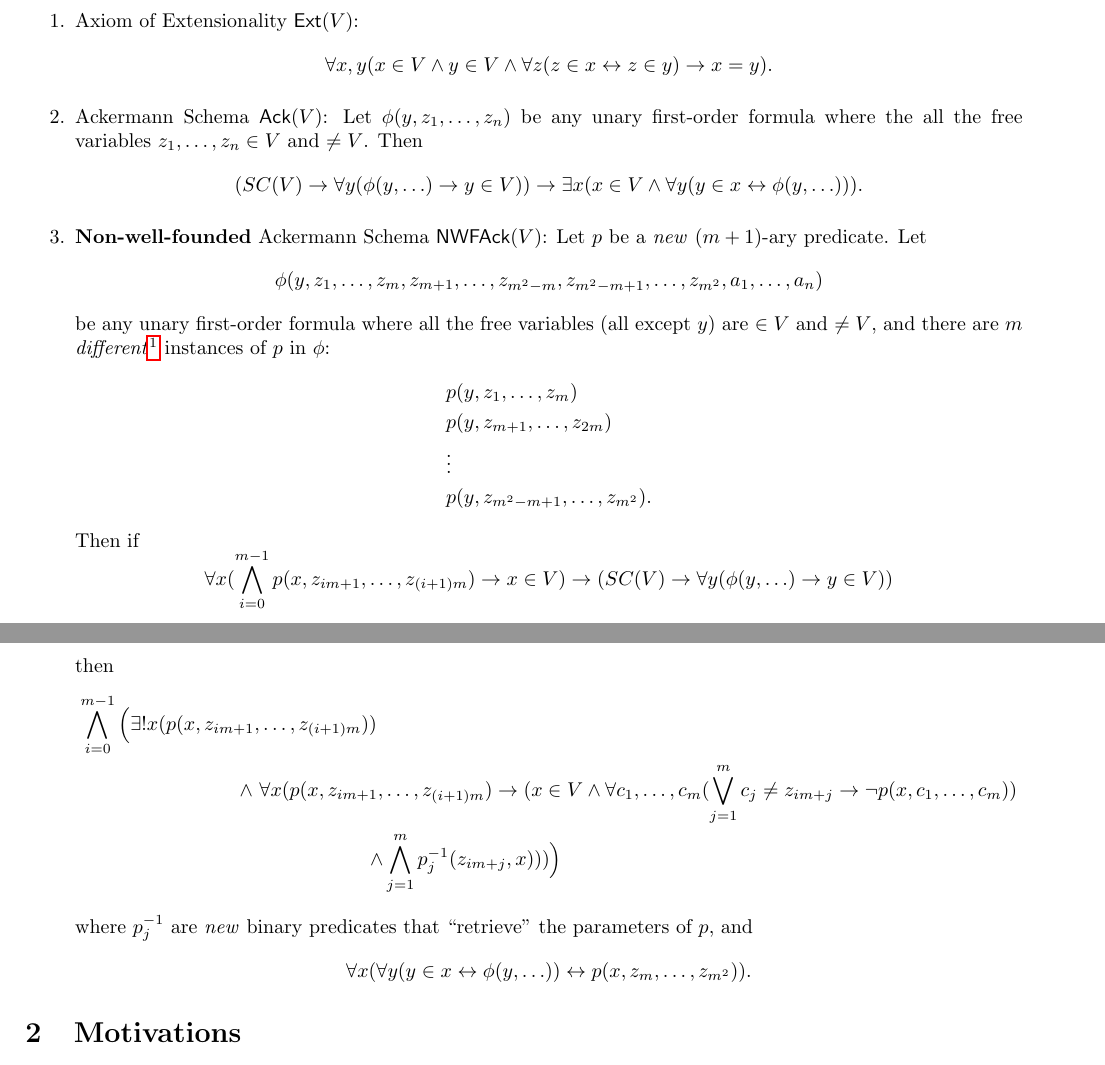
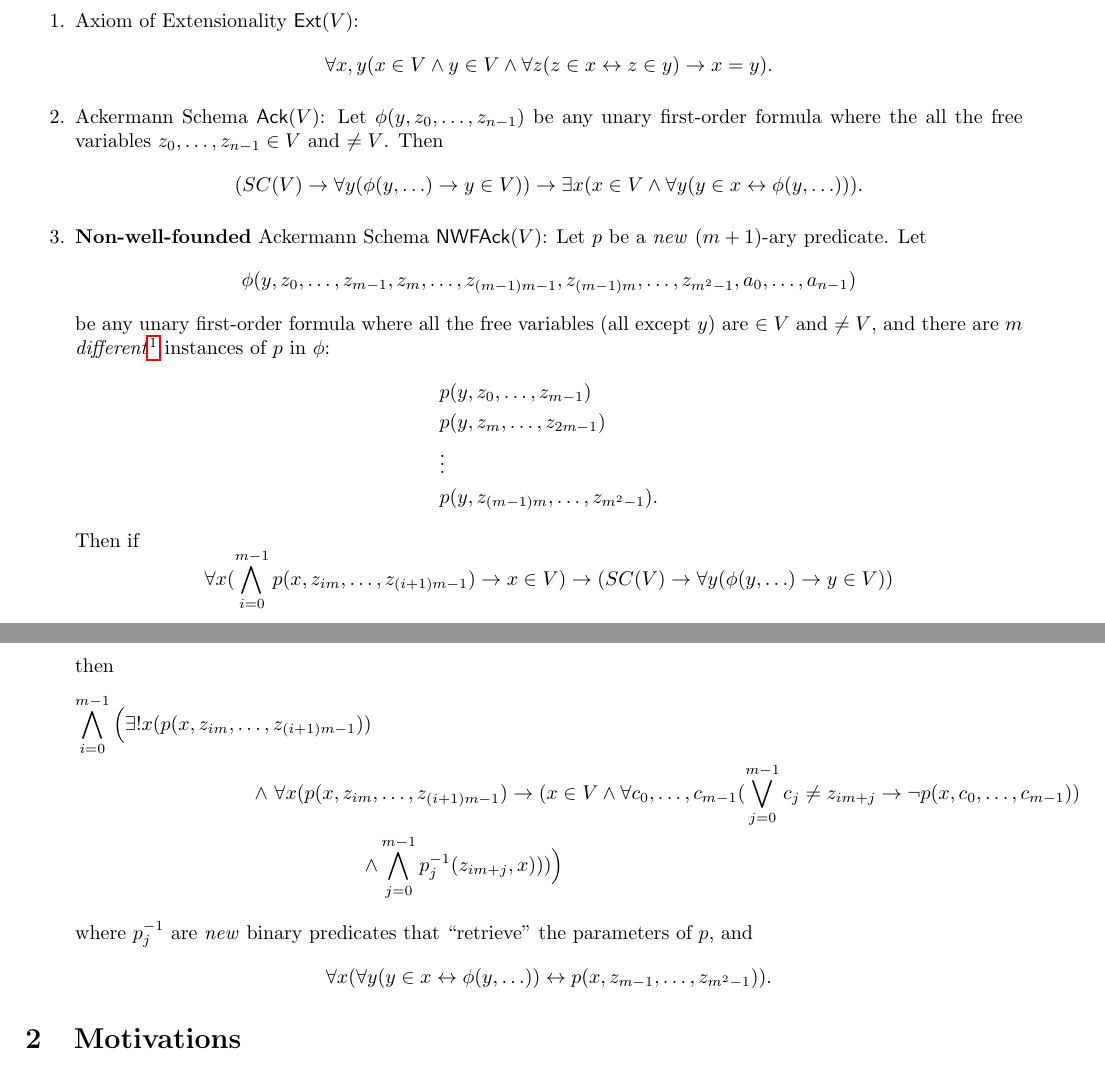
Before and after one commit to poypoyan/matematex, a LaTeX paper (files/ackermann.tex): two parts of pages 1 and 2 of 3, joined at a grey line, cut so that both start at the same text. Compiled offline with pdfLaTeX.

Commit message:
Make everything 0-based

```diff
--- a/files/ackermann.tex
+++ b/files/ackermann.tex
@@ -35,20 +35,20 @@ Let $SC(V)$ be the statement $$\forall x, y (x \in V \wedge (y \in x \vee y \sub
 
 \begin{enumerate}
 	\item Axiom of Extensionality $\textsf{Ext}(V)$: $$\forall x, y (x \in V \wedge y \in V \wedge \forall z(z\in x \leftrightarrow z \in y) \rightarrow x = y).$$
-	\item Ackermann Schema $\textsf{Ack}(V)$: Let $\phi(y, z_1, \ldots, z_n)$ be any unary first-order formula where the all the free variables $z_1, \ldots, z_n \in V$ and $\ne V$. Then $$(SC(V) \rightarrow \forall y(\phi(y, \ldots) \rightarrow y \in V)) \rightarrow \exists x(x \in V \wedge \forall y(y \in x \leftrightarrow \phi(y, \ldots))).$$
-    \item \textbf{Non-well-founded} Ackermann Schema $\textsf{NWFAck}(V)$: Let $p$ be a \textit{new} $(m+1)$-ary predicate. Let $$\phi(y, z_1, \ldots, z_m, z_{m+1}, \ldots, z_{m^2-m}, z_{m^2-m+1}, \ldots, z_{m^2}, a_1, \ldots, a_n)$$ be any unary first-order formula where all the free variables (all except $y$) are $\in V$ and $\ne V$, and there are $m$ \textit{different}\footnote{For all $i,j \in \{0, \ldots, m-1\}$ with $i \ne j$, it is not the case that $z_{im+1} = z_{jm+1} \wedge \ldots \wedge z_{(i+1)m-1} = z_{(j+1)m-1}$.} instances of $p$ in $\phi$:
+	\item Ackermann Schema $\textsf{Ack}(V)$: Let $\phi(y, z_0, \ldots, z_{n-1})$ be any unary first-order formula where the all the free variables $z_0, \ldots, z_{n-1} \in V$ and $\ne V$. Then $$(SC(V) \rightarrow \forall y(\phi(y, \ldots) \rightarrow y \in V)) \rightarrow \exists x(x \in V \wedge \forall y(y \in x \leftrightarrow \phi(y, \ldots))).$$
+    \item \textbf{Non-well-founded} Ackermann Schema $\textsf{NWFAck}(V)$: Let $p$ be a \textit{new} $(m+1)$-ary predicate. Let $$\phi(y, z_0, \ldots, z_{m-1}, z_{m}, \ldots, z_{(m-1)m-1}, z_{(m-1)m}, \ldots, z_{m^2-1}, a_0, \ldots, a_{n-1})$$ be any unary first-order formula where all the free variables (all except $y$) are $\in V$ and $\ne V$, and there are $m$ \textit{different}\footnote{For all $i,j \in \{0, \ldots, m-1\}$ with $i \ne j$, it is not the case that $z_{im} = z_{jm} \wedge \ldots \wedge z_{(i+1)m-1} = z_{(j+1)m-1}$.} instances of $p$ in $\phi$:
 \begin{align*}
-&p(y, z_1, \ldots, z_m) \\ &p(y, z_{m+1}, \ldots, z_{2m}) \\ &\vdots \\ &p(y, z_{m^2-m+1}, \ldots, z_{m^2}).
+&p(y, z_0, \ldots, z_{m-1}) \\ &p(y, z_m, \ldots, z_{2m-1}) \\ &\vdots \\ &p(y, z_{(m-1)m}, \ldots, z_{m^2-1}).
 \end{align*}
 Then if
-$$\forall x(\bigwedge_{i=0}^{m-1}{p(x, z_{im+1}, \ldots, z_{(i+1)m})}\rightarrow x \in V) \rightarrow \\ (SC(V) \rightarrow \forall y(\phi(y, \ldots) \rightarrow y \in V))$$
+$$\forall x(\bigwedge_{i=0}^{m-1}{p(x, z_{im}, \ldots, z_{(i+1)m-1})}\rightarrow x \in V) \rightarrow \\ (SC(V) \rightarrow \forall y(\phi(y, \ldots) \rightarrow y \in V))$$
 then
 \begin{align*}
-\bigwedge_{i=0}^{m-1}\Big(\exists!x(p(x, z_{im+1}, \ldots, z_{(i+1)m}))\ &  \\ \wedge\ \forall x(p(x, z_{im+1}, & \ldots, z_{(i+1)m}) \rightarrow (x \in V \wedge \forall c_1, \ldots, c_m (\bigvee_{j=1}^m {c_j \ne z_{im+j}} \rightarrow \neg p(x, c_1, \ldots, c_m)) \\ \wedge & \bigwedge_{j=1}^{m} p_j^{-1}(z_{im+j}, x)))\Big)
+\bigwedge_{i=0}^{m-1}\Big(\exists!x(p(x, z_{im}, \ldots, z_{(i+1)m-1}))\ &  \\ \wedge\ \forall x(p(x, z_{im}, & \ldots, z_{(i+1)m-1}) \rightarrow (x \in V \wedge \forall c_0, \ldots, c_{m-1} (\bigvee_{j=0}^{m-1} {c_j \ne z_{im+j}} \rightarrow \neg p(x, c_0, \ldots, c_{m-1})) \\ \wedge & \bigwedge_{j=0}^{m-1} p_j^{-1}(z_{im+j}, x)))\Big)
 \end{align*}
 where $p_j^{-1}$ are \textit{new} binary predicates that ``retrieve" the parameters of $p$,
 and
-$$\forall x (\forall y (y \in x \leftrightarrow \phi(y, \ldots)) \leftrightarrow p(x, z_m, \ldots, z_{m^2})).$$
+$$\forall x (\forall y (y \in x \leftrightarrow \phi(y, \ldots)) \leftrightarrow p(x, z_{m-1}, \ldots, z_{m^2-1})).$$
 \end{enumerate}
 
 \section{Motivations}
```
Also changed, not shown: files/ackermann.pdf, files/ackermann.tex (2 more changed lines).
